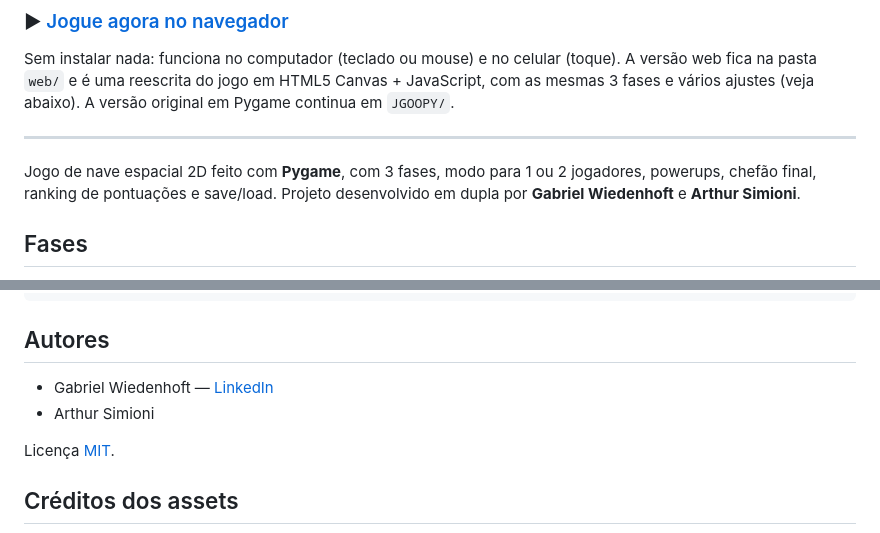
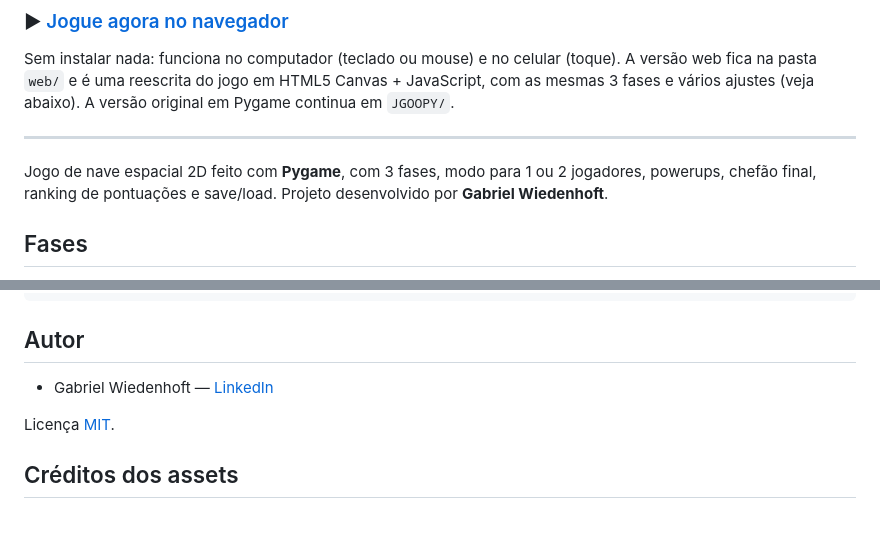
Before and after one commit to Gabrielmachado01gg/PyGame, a Markdown page: README.md, 2 parts joined by grey strips. Drawn GitHub-style.

Commit message:
README: autoria apenas de Gabriel Wiedenhoft
Co-Authored-By: Claude Sonnet 5.5 <noreply@anthropic.com>
Claude-Session: https://claude.ai/code/session_01KdqX7q5ZKeesaPgA2HeUzq

````diff
--- a/README.md
+++ b/README.md
@@ -10,7 +10,7 @@ Sem instalar nada: funciona no computador (teclado ou mouse) e no celular (toque
 
 ---
 
-Jogo de nave espacial 2D feito com **Pygame**, com 3 fases, modo para 1 ou 2 jogadores, powerups, chefão final, ranking de pontuações e save/load. Projeto desenvolvido em dupla por **Gabriel Wiedenhoft** e **Arthur Simioni**.
+Jogo de nave espacial 2D feito com **Pygame**, com 3 fases, modo para 1 ou 2 jogadores, powerups, chefão final, ranking de pontuações e save/load. Projeto desenvolvido por **Gabriel Wiedenhoft**.
 
 ## Fases
 
@@ -92,10 +92,9 @@ web/                  # versão para navegador
 scripts/preparar_assets_web.py
 ```
 
-## Autores
+## Autor
 
 - Gabriel Wiedenhoft — [LinkedIn](https://www.linkedin.com/in/gabriel-wiedenhoft-8a3256286)
-- Arthur Simioni
 
 Licença [MIT](LICENSE).
 
````
